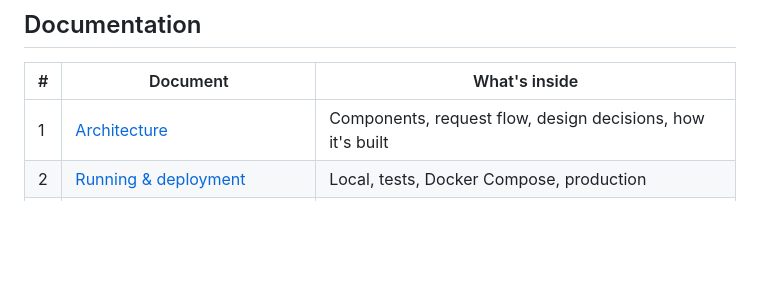
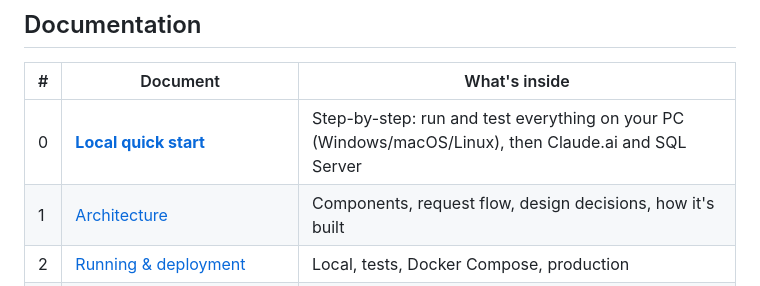
Before and after one commit to iamalexninov/mcp-moneta, a Markdown page: README.md, the part around the change. Rendered like a GitHub page; blank space fills up the shorter version.

```diff
--- a/README.md
+++ b/README.md
@@ -58,6 +58,7 @@ Admin panel: http://localhost:8000/admin. To connect **Claude.ai** you need publ
 
 | # | Document | What's inside |
 |---|---|---|
+| 0 | [**Local quick start**](docs/00-local-quickstart.md) | Step-by-step: run and test everything on your PC (Windows/macOS/Linux), then Claude.ai and SQL Server |
 | 1 | [Architecture](docs/01-architecture.md) | Components, request flow, design decisions, how it's built |
 | 2 | [Running & deployment](docs/02-running.md) | Local, tests, Docker Compose, production |
 | 3 | [**Security: authentication & authorization research**](docs/03-security-authn-authz.md) | Threat model, standards, every control and why, alternatives considered, AI-specific risks, compliance |
```
Also changed, not shown: docs/00-local-quickstart.md (added, +159 -0 lines).
